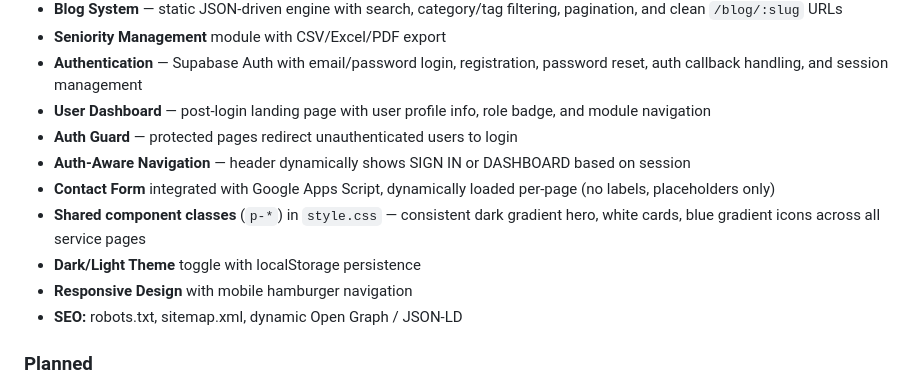
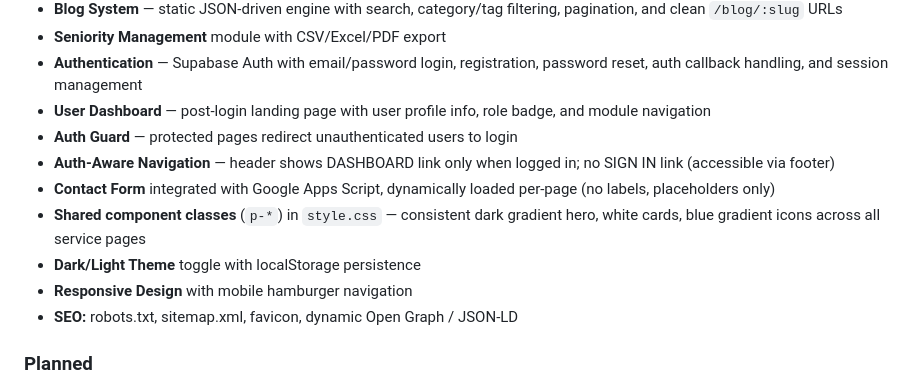
Before and after one commit to milindweb/aartitechservices, a Markdown page: README.md, the part around the change. Rendered like a GitHub page.

Commit message:
docs: update CHANGELOG, structure.md, README for v1.3.0

```diff
--- a/README.md
+++ b/README.md
@@ -74,12 +74,12 @@ Multi-service business portal with static HTML/CSS/JS frontend, Supabase backend
 - **Authentication** — Supabase Auth with email/password login, registration, password reset, auth callback handling, and session management
 - **User Dashboard** — post-login landing page with user profile info, role badge, and module navigation
 - **Auth Guard** — protected pages redirect unauthenticated users to login
-- **Auth-Aware Navigation** — header dynamically shows SIGN IN or DASHBOARD based on session
+- **Auth-Aware Navigation** — header shows DASHBOARD link only when logged in; no SIGN IN link (accessible via footer)
 - **Contact Form** integrated with Google Apps Script, dynamically loaded per-page (no labels, placeholders only)
 - **Shared component classes** (`p-*`) in `style.css` — consistent dark gradient hero, white cards, blue gradient icons across all service pages
 - **Dark/Light Theme** toggle with localStorage persistence
 - **Responsive Design** with mobile hamburger navigation
-- **SEO:** robots.txt, sitemap.xml, dynamic Open Graph / JSON-LD
+- **SEO:** robots.txt, sitemap.xml, favicon, dynamic Open Graph / JSON-LD
 
 ### Planned
 - Full blog CRUD with comments
```
Also changed, not shown: CHANGELOG.md (+20 -0 lines), structure.md (+2 -5 lines).
